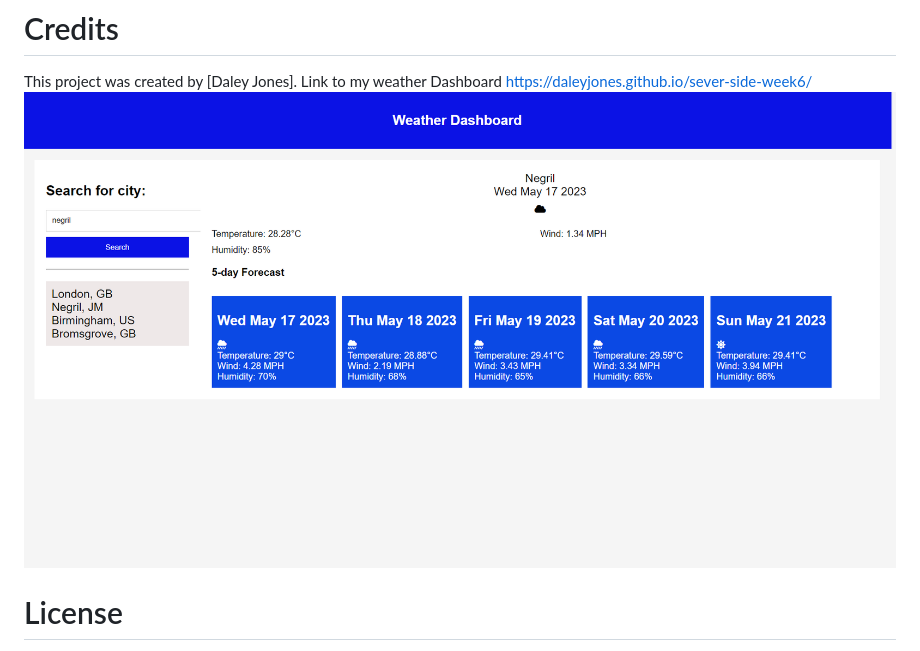
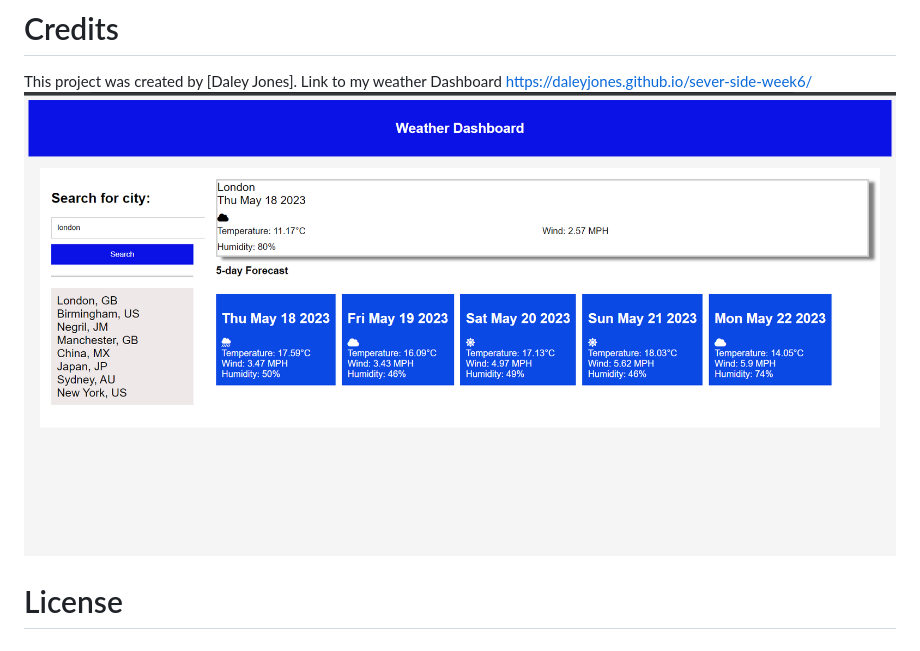
Before and after one commit to daleyjones/sever-side-week6, a Markdown page: README.md, the part around the change. Drawn GitHub-style; pictures changed too: images/weather.png (added).

```diff
--- a/README.md
+++ b/README.md
@@ -21,7 +21,7 @@ The weather forecast for the next five days for the specified location will be d
 # Credits
 This project was created by [Daley Jones].
 Link to my weather Dashboard https://daleyjones.github.io/sever-side-week6/
- ![Screenshot of my calender.](./images/2023-05-17.png)
+ ![Screenshot of my calender.](./images/weather.png)
 
 
 
```
